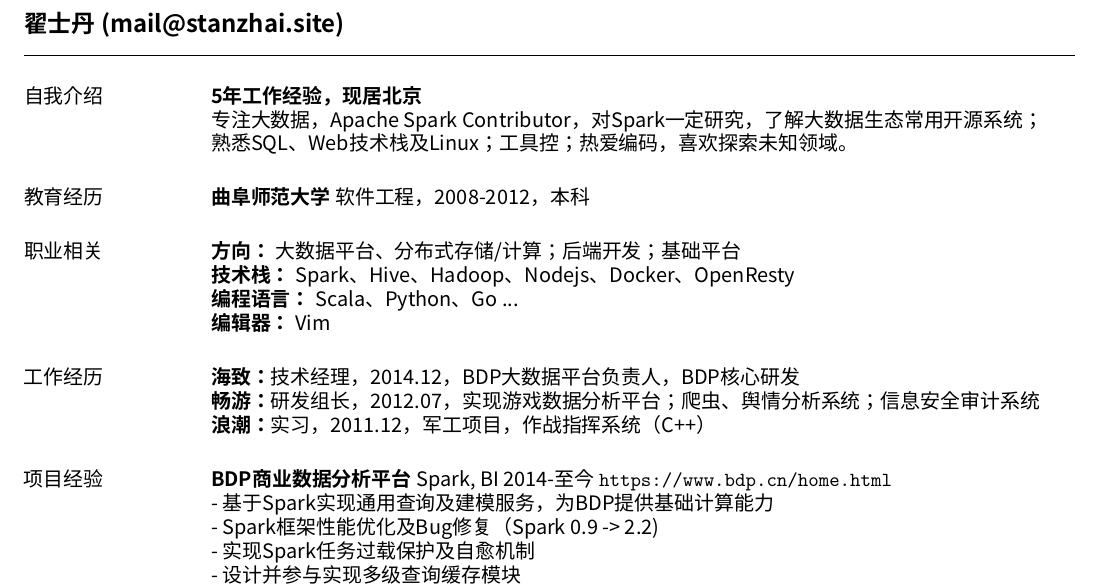
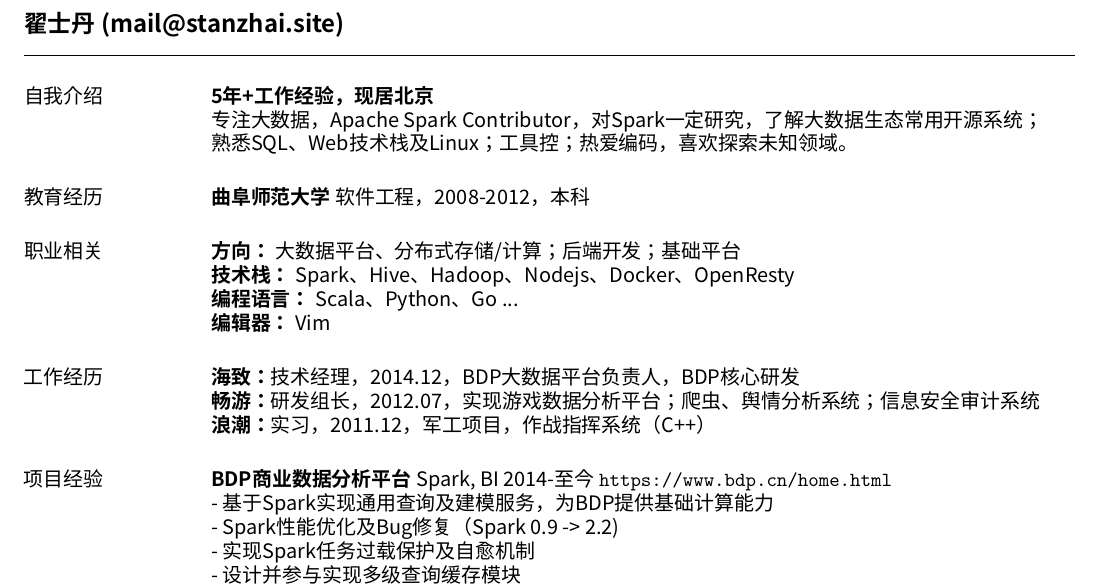
Before and after one commit to stanzhai/resume, a LaTeX CV (resume.tex): part of the page, cut so that both start at the same text. Compiled offline with XeLaTeX; a missing font is replaced by an installed copy or a similar font.

Commit message:
update resume

```diff
--- a/resume.tex
+++ b/resume.tex
@@ -23,7 +23,7 @@
 \begin{resume}
 
 \section{\sc 自我介绍}
-\textbf{5年工作经验，现居北京} \\
+\textbf{5年+工作经验，现居北京} \\
 专注大数据，Apache Spark Contributor，对Spark一定研究，了解大数据生态常用开源系统； \\
 熟悉SQL、Web技术栈及Linux；工具控；热爱编码，喜欢探索未知领域。
 
@@ -44,7 +44,7 @@
 \section{\sc 项目经验}
 \textbf{BDP商业数据分析平台} Spark, BI 2014-至今 \url{https://www.bdp.cn/home.html} \\
 - 基于Spark实现通用查询及建模服务，为BDP提供基础计算能力 \\
-- Spark框架性能优化及Bug修复（Spark 0.9 -> 2.2) \\
+- Spark性能优化及Bug修复（Spark 0.9 -> 2.2) \\
 - 实现Spark任务过载保护及自愈机制 \\
 - 设计并参与实现多级查询缓存模块 \\
 - 设计并实现支持Update、Delete的数据接入服务 \\
```
